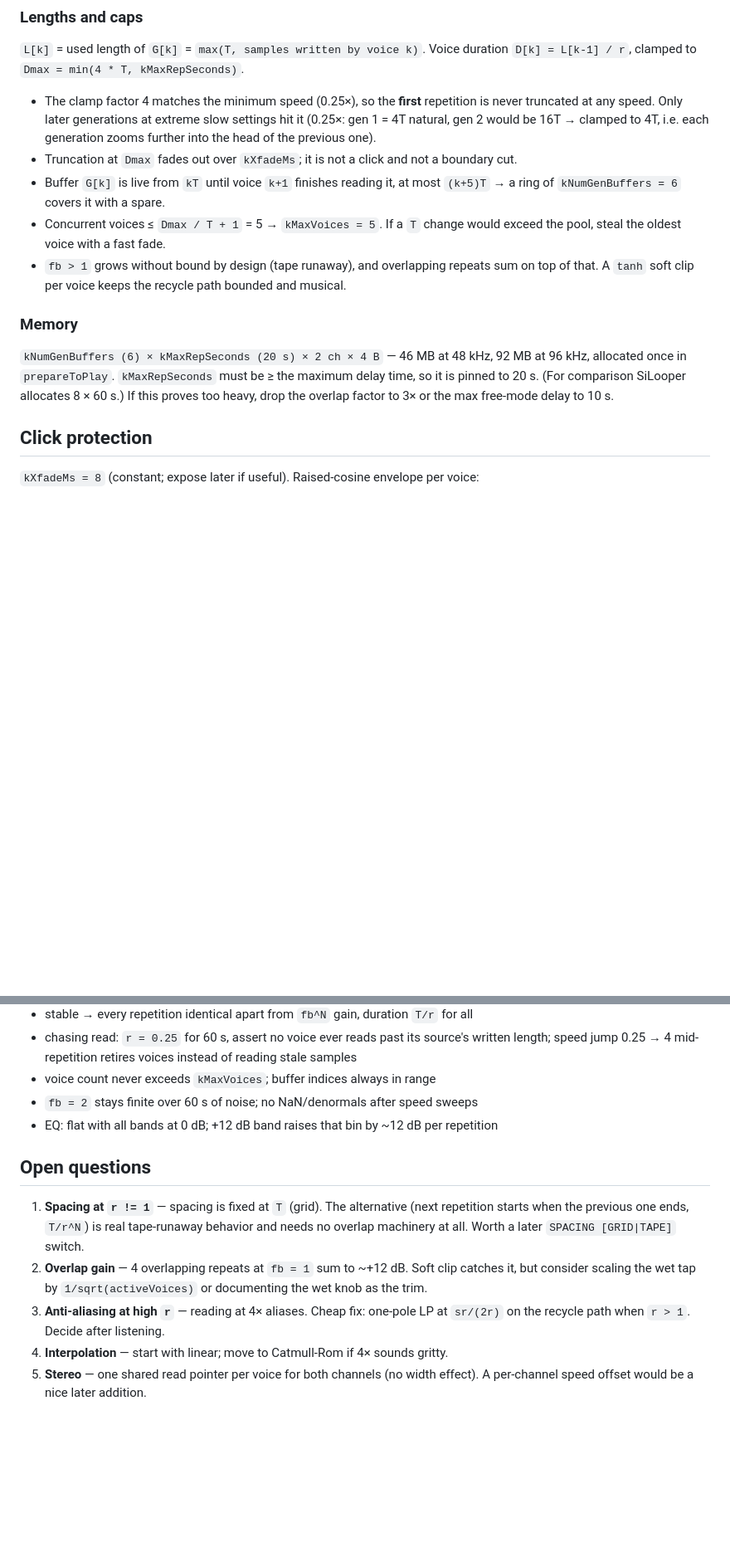
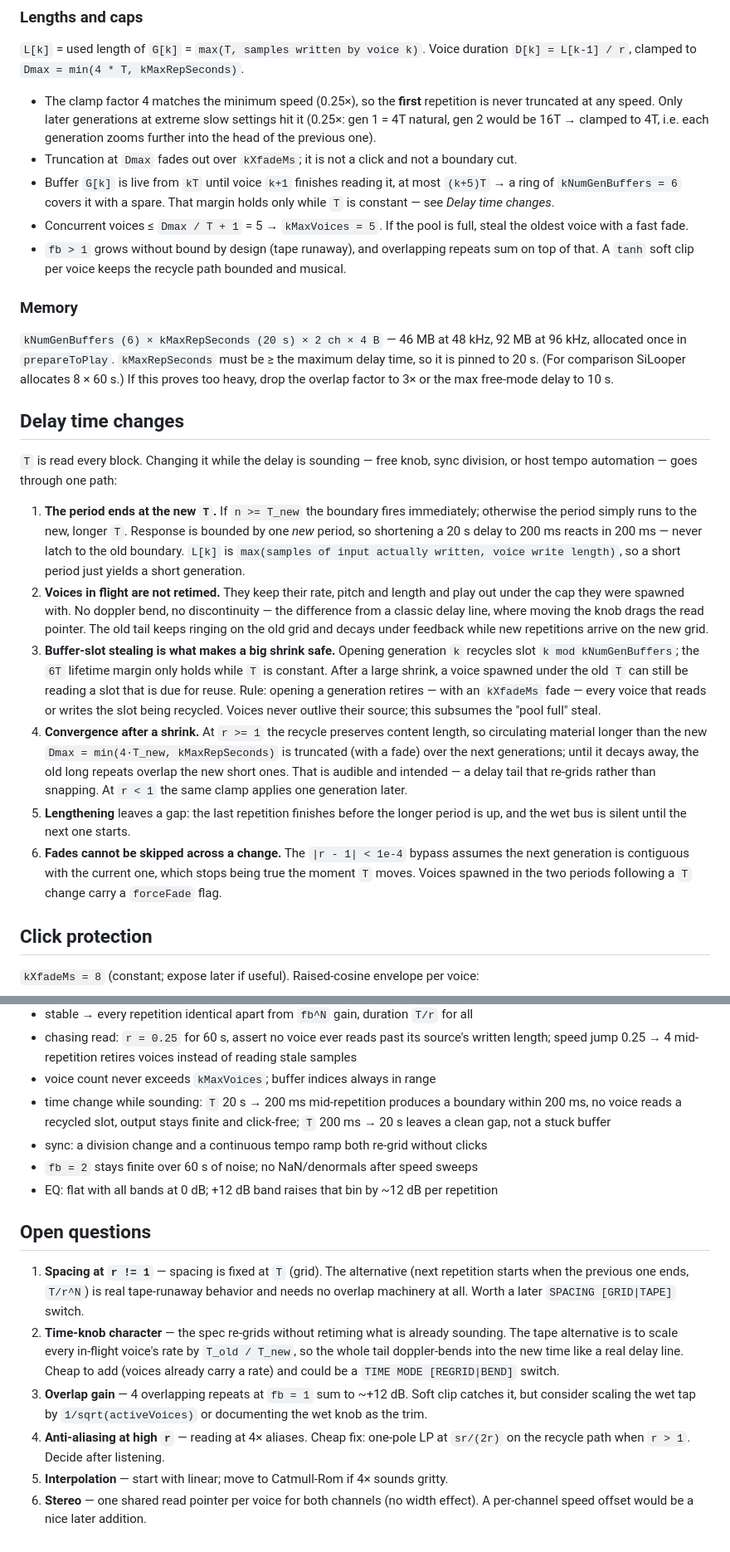
Before and after one commit to silvansky/VarispeedDelay, a Markdown page: plan.md, 2 parts joined by grey strips. Shown at 83% size. Rendered like a GitHub page; blank space fills up the shorter version.

Commit message:
plan: specify live delay time changes

```diff
--- a/plan.md
+++ b/plan.md
@@ -110,9 +110,10 @@ Voice duration `D[k] = L[k-1] / r`, clamped to `Dmax = min(4 * T, kMaxRepSeconds
 - Truncation at `Dmax` fades out over `kXfadeMs`; it is not a click and not a boundary
   cut.
 - Buffer `G[k]` is live from `kT` until voice `k+1` finishes reading it, at most
-  `(k+5)T` → a ring of `kNumGenBuffers = 6` covers it with a spare.
-- Concurrent voices ≤ `Dmax / T + 1` = 5 → `kMaxVoices = 5`. If a `T` change would
-  exceed the pool, steal the oldest voice with a fast fade.
+  `(k+5)T` → a ring of `kNumGenBuffers = 6` covers it with a spare. That margin holds
+  only while `T` is constant — see *Delay time changes*.
+- Concurrent voices ≤ `Dmax / T + 1` = 5 → `kMaxVoices = 5`. If the pool is full, steal
+  the oldest voice with a fast fade.
 - `fb > 1` grows without bound by design (tape runaway), and overlapping repeats sum on
   top of that. A `tanh` soft clip per voice keeps the recycle path bounded and musical.
 
@@ -122,6 +123,39 @@ Voice duration `D[k] = L[k-1] / r`, clamped to `Dmax = min(4 * T, kMaxRepSeconds
 96 kHz, allocated once in `prepareToPlay`. `kMaxRepSeconds` must be ≥ the maximum delay
 time, so it is pinned to 20 s. (For comparison SiLooper allocates 8 × 60 s.) If this
 proves too heavy, drop the overlap factor to 3× or the max free-mode delay to 10 s.
+
+## Delay time changes
+
+`T` is read every block. Changing it while the delay is sounding — free knob, sync
+division, or host tempo automation — goes through one path:
+
+1. **The period ends at the new `T`.** If `n >= T_new` the boundary fires immediately;
+   otherwise the period simply runs to the new, longer `T`. Response is bounded by one
+   *new* period, so shortening a 20 s delay to 200 ms reacts in 200 ms — never latch to
+   the old boundary. `L[k]` is `max(samples of input actually written, voice write
+   length)`, so a short period just yields a short generation.
+2. **Voices in flight are not retimed.** They keep their rate, pitch and length and play
+   out under the cap they were spawned with. No doppler bend, no discontinuity — the
+   difference from a classic delay line, where moving the knob drags the read pointer.
+   The old tail keeps ringing on the old grid and decays under feedback while new
+   repetitions arrive on the new grid.
+3. **Buffer-slot stealing is what makes a big shrink safe.** Opening generation `k`
+   recycles slot `k mod kNumGenBuffers`; the `6T` lifetime margin only holds while `T` is
+   constant. After a large shrink, a voice spawned under the old `T` can still be reading
+   a slot that is due for reuse. Rule: opening a generation retires — with an
+   `kXfadeMs` fade — every voice that reads or writes the slot being recycled. Voices
+   never outlive their source; this subsumes the "pool full" steal.
+4. **Convergence after a shrink.** At `r >= 1` the recycle preserves content length, so
+   circulating material longer than the new `Dmax = min(4·T_new, kMaxRepSeconds)` is
+   truncated (with a fade) over the next generations; until it decays away, the old long
+   repeats overlap the new short ones. That is audible and intended — a delay tail that
+   re-grids rather than snapping. At `r < 1` the same clamp applies one generation later.
+5. **Lengthening** leaves a gap: the last repetition finishes before the longer period is
+   up, and the wet bus is silent until the next one starts.
+6. **Fades cannot be skipped across a change.** The `|r - 1| < 1e-4` bypass assumes the
+   next generation is contiguous with the current one, which stops being true the moment
+   `T` moves. Voices spawned in the two periods following a `T` change carry a
+   `forceFade` flag.
 
 ## Click protection
 
@@ -264,6 +299,10 @@ Add a `VarispeedDelayTests` console target linking a small `DelayEngine`-only un
   written length; speed jump 0.25 → 4 mid-repetition retires voices instead of reading
   stale samples
 - voice count never exceeds `kMaxVoices`; buffer indices always in range
+- time change while sounding: `T` 20 s → 200 ms mid-repetition produces a boundary within
+  200 ms, no voice reads a recycled slot, output stays finite and click-free; `T`
+  200 ms → 20 s leaves a clean gap, not a stuck buffer
+- sync: a division change and a continuous tempo ramp both re-grid without clicks
 - `fb = 2` stays finite over 60 s of noise; no NaN/denormals after speed sweeps
 - EQ: flat with all bands at 0 dB; +12 dB band raises that bin by ~12 dB per repetition
 
@@ -272,11 +311,15 @@ Add a `VarispeedDelayTests` console target linking a small `DelayEngine`-only un
 1. **Spacing at `r != 1`** — spacing is fixed at `T` (grid). The alternative (next
    repetition starts when the previous one ends, `T/r^N`) is real tape-runaway behavior
    and needs no overlap machinery at all. Worth a later `SPACING [GRID|TAPE]` switch.
-2. **Overlap gain** — 4 overlapping repeats at `fb = 1` sum to ~+12 dB. Soft clip catches
+2. **Time-knob character** — the spec re-grids without retiming what is already sounding.
+   The tape alternative is to scale every in-flight voice's rate by `T_old / T_new`, so
+   the whole tail doppler-bends into the new time like a real delay line. Cheap to add
+   (voices already carry a rate) and could be a `TIME MODE [REGRID|BEND]` switch.
+3. **Overlap gain** — 4 overlapping repeats at `fb = 1` sum to ~+12 dB. Soft clip catches
    it, but consider scaling the wet tap by `1/sqrt(activeVoices)` or documenting the wet
    knob as the trim.
-3. **Anti-aliasing at high `r`** — reading at 4× aliases. Cheap fix: one-pole LP at
+4. **Anti-aliasing at high `r`** — reading at 4× aliases. Cheap fix: one-pole LP at
    `sr/(2r)` on the recycle path when `r > 1`. Decide after listening.
-4. **Interpolation** — start with linear; move to Catmull-Rom if 4× sounds gritty.
-5. **Stereo** — one shared read pointer per voice for both channels (no width effect). A
+5. **Interpolation** — start with linear; move to Catmull-Rom if 4× sounds gritty.
+6. **Stereo** — one shared read pointer per voice for both channels (no width effect). A
    per-channel speed offset would be a nice later addition.
```
Also changed, not shown: other parts of plan.md (+11 -10 lines).
